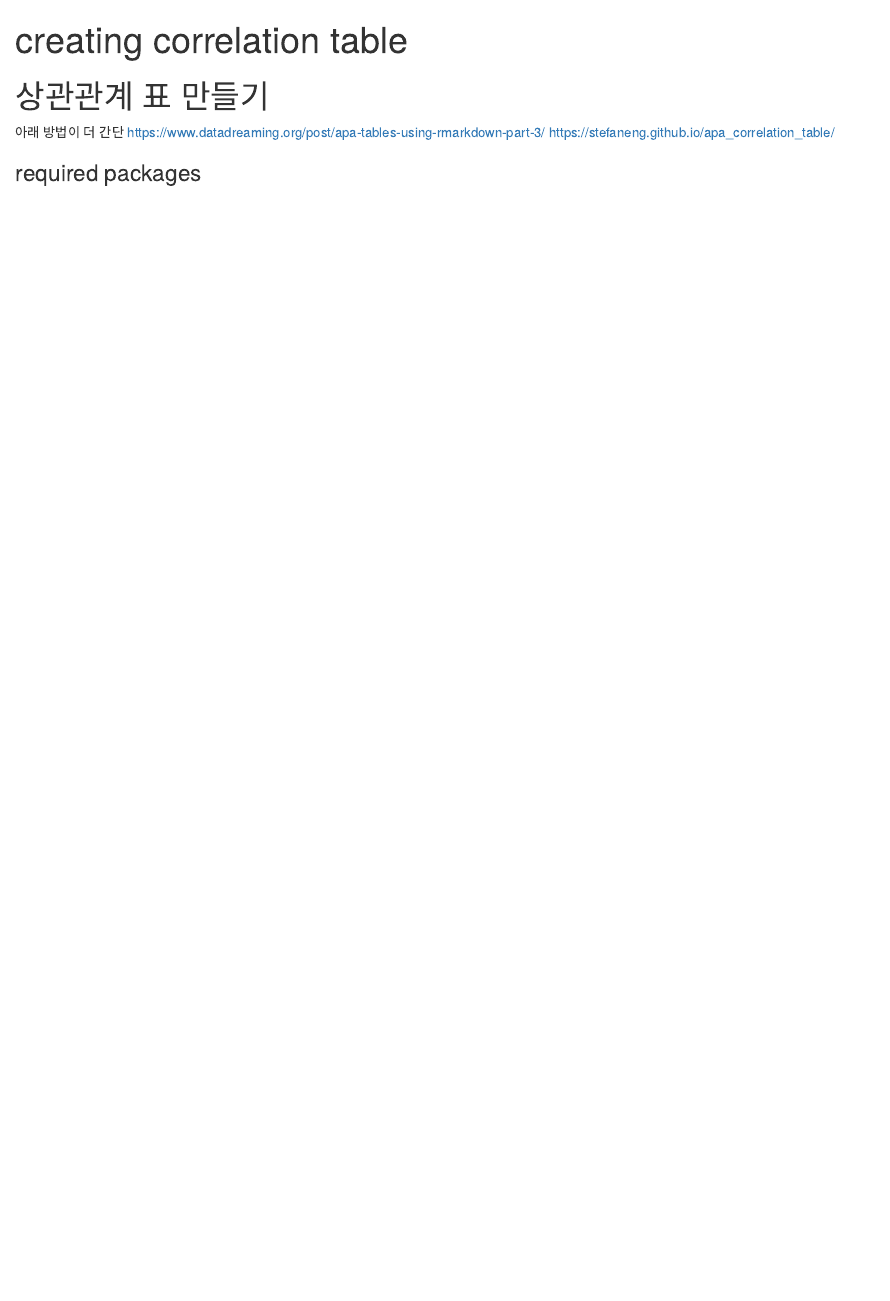
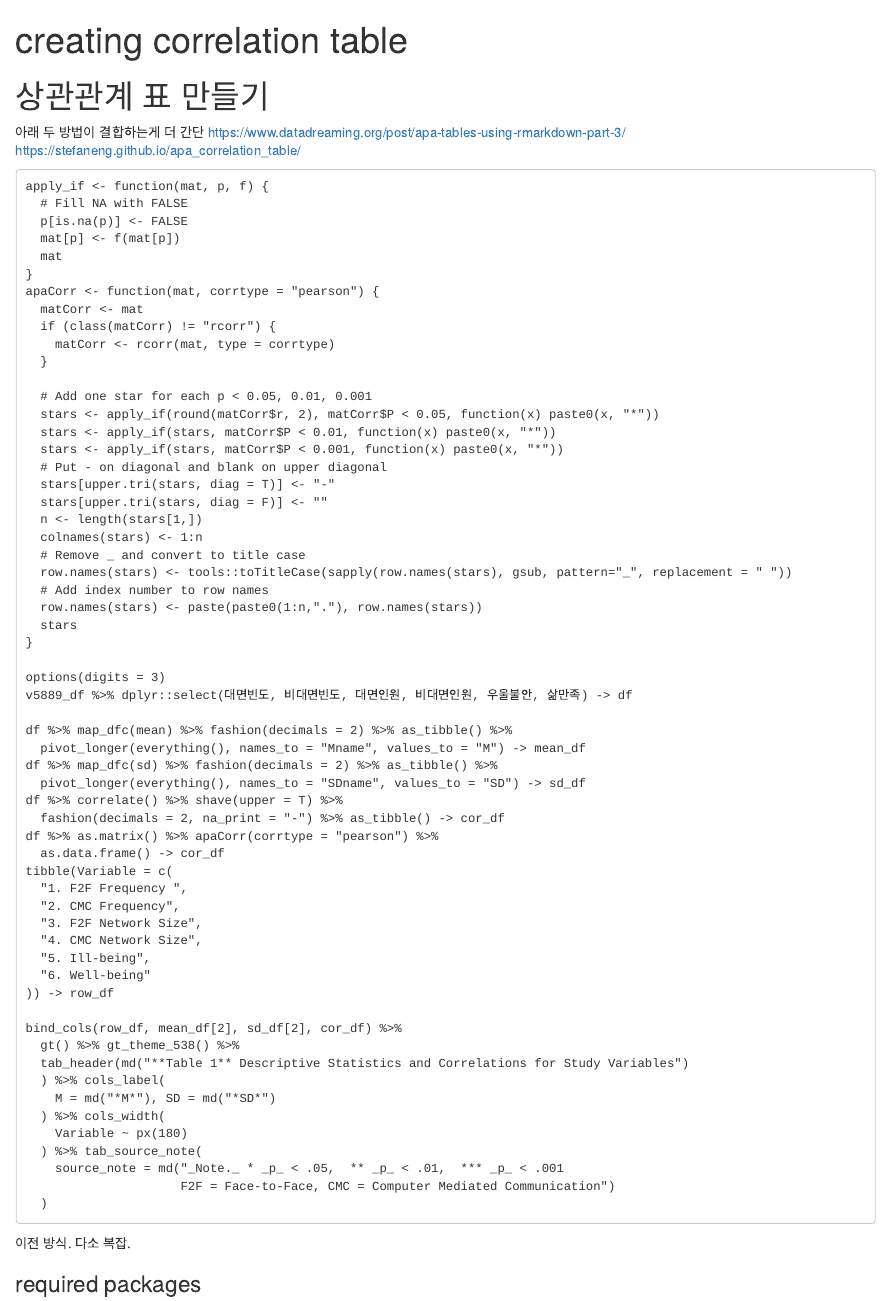
Before and after one commit to dataminds/rstat, an R Markdown document (correlatonMatrix_table_note.Rmd): the page in a window 1100 px wide, from its top. Rendered offline with R 4.5, knitr and Pandoc, with nearby package versions.

Commit message:
Update correlatonMatrix_table_note.Rmd

````diff
--- a/correlatonMatrix_table_note.Rmd
+++ b/correlatonMatrix_table_note.Rmd
@@ -5,9 +5,74 @@ output: html_notebook
 
 
 # 상관관계 표 만들기
-아래 방법이 더 간단
+아래 두 방법이 결합하는게 더 간단
 https://www.datadreaming.org/post/apa-tables-using-rmarkdown-part-3/
 https://stefaneng.github.io/apa_correlation_table/
+
+```
+apply_if <- function(mat, p, f) {
+  # Fill NA with FALSE
+  p[is.na(p)] <- FALSE
+  mat[p] <- f(mat[p])
+  mat
+}
+apaCorr <- function(mat, corrtype = "pearson") {
+  matCorr <- mat
+  if (class(matCorr) != "rcorr") {
+    matCorr <- rcorr(mat, type = corrtype)
+  }
+
+  # Add one star for each p < 0.05, 0.01, 0.001
+  stars <- apply_if(round(matCorr$r, 2), matCorr$P < 0.05, function(x) paste0(x, "*"))
+  stars <- apply_if(stars, matCorr$P < 0.01, function(x) paste0(x, "*"))
+  stars <- apply_if(stars, matCorr$P < 0.001, function(x) paste0(x, "*"))
+  # Put - on diagonal and blank on upper diagonal
+  stars[upper.tri(stars, diag = T)] <- "-"
+  stars[upper.tri(stars, diag = F)] <- ""
+  n <- length(stars[1,])
+  colnames(stars) <- 1:n
+  # Remove _ and convert to title case
+  row.names(stars) <- tools::toTitleCase(sapply(row.names(stars), gsub, pattern="_", replacement = " "))
+  # Add index number to row names
+  row.names(stars) <- paste(paste0(1:n,"."), row.names(stars))
+  stars
+}
+
+options(digits = 3)
+v5889_df %>% dplyr::select(대면빈도, 비대면빈도, 대면인원, 비대면인원, 우울불안, 삶만족) -> df
+
+df %>% map_dfc(mean) %>% fashion(decimals = 2) %>% as_tibble() %>%
+  pivot_longer(everything(), names_to = "Mname", values_to = "M") -> mean_df
+df %>% map_dfc(sd) %>% fashion(decimals = 2) %>% as_tibble() %>%
+  pivot_longer(everything(), names_to = "SDname", values_to = "SD") -> sd_df
+df %>% correlate() %>% shave(upper = T) %>%
+  fashion(decimals = 2, na_print = "-") %>% as_tibble() -> cor_df
+df %>% as.matrix() %>% apaCorr(corrtype = "pearson") %>%
+  as.data.frame() -> cor_df
+tibble(Variable = c(
+  "1. F2F Frequency ",
+  "2. CMC Frequency",
+  "3. F2F Network Size",
+  "4. CMC Network Size",
+  "5. Ill-being",
+  "6. Well-being"
+)) -> row_df
+
+bind_cols(row_df, mean_df[2], sd_df[2], cor_df) %>%
+  gt() %>% gt_theme_538() %>%
+  tab_header(md("**Table 1** Descriptive Statistics and Correlations for Study Variables")
+  ) %>% cols_label(
+    M = md("*M*"), SD = md("*SD*")
+  ) %>% cols_width(
+    Variable ~ px(180)
+  ) %>% tab_source_note(
+    source_note = md("_Note._ * _p_ < .05,  ** _p_ < .01,  *** _p_ < .001
+                     F2F = Face-to-Face, CMC = Computer Mediated Communication")
+  )
+
+```
+
+이전 방식. 다소 복잡.
 
 ### required packages
 
````
